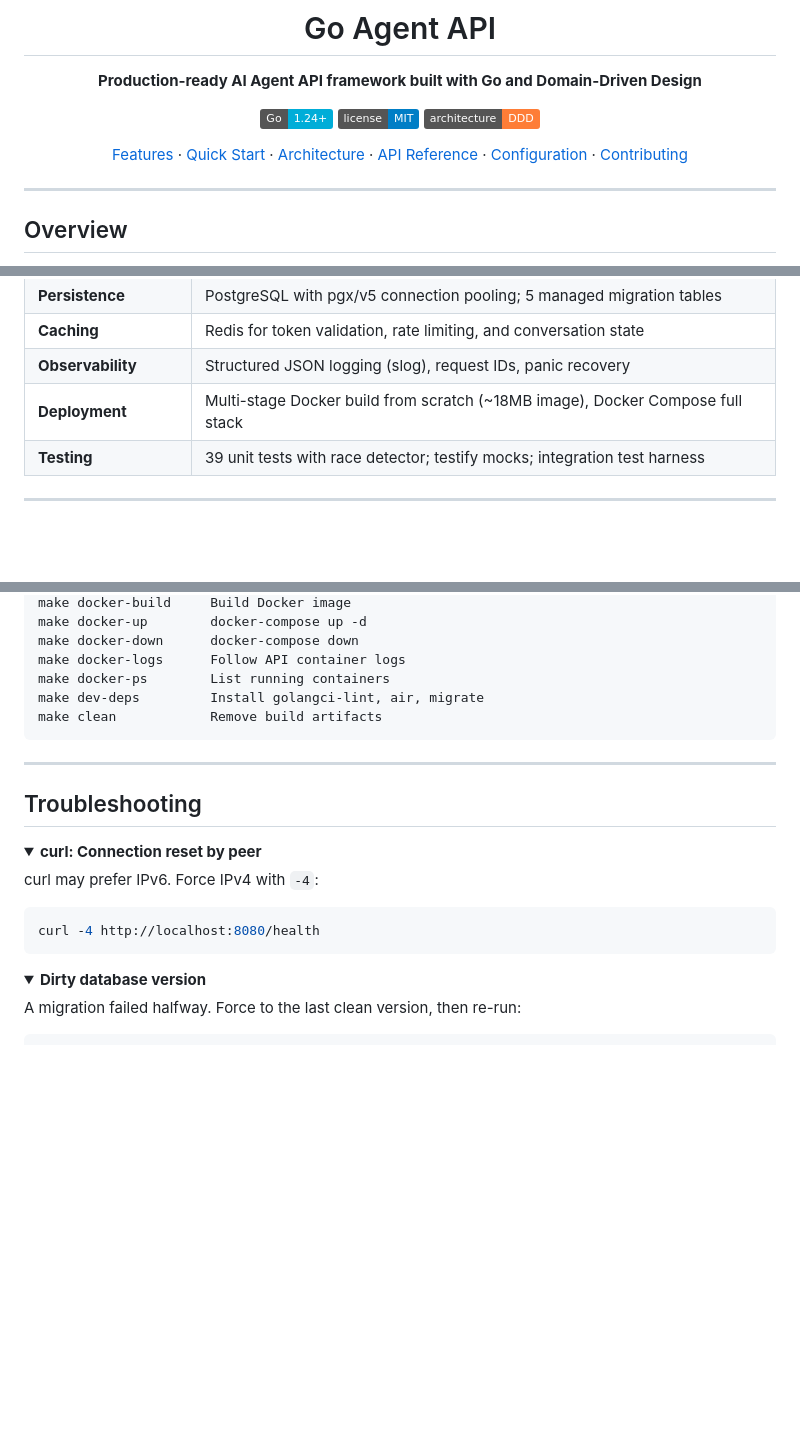
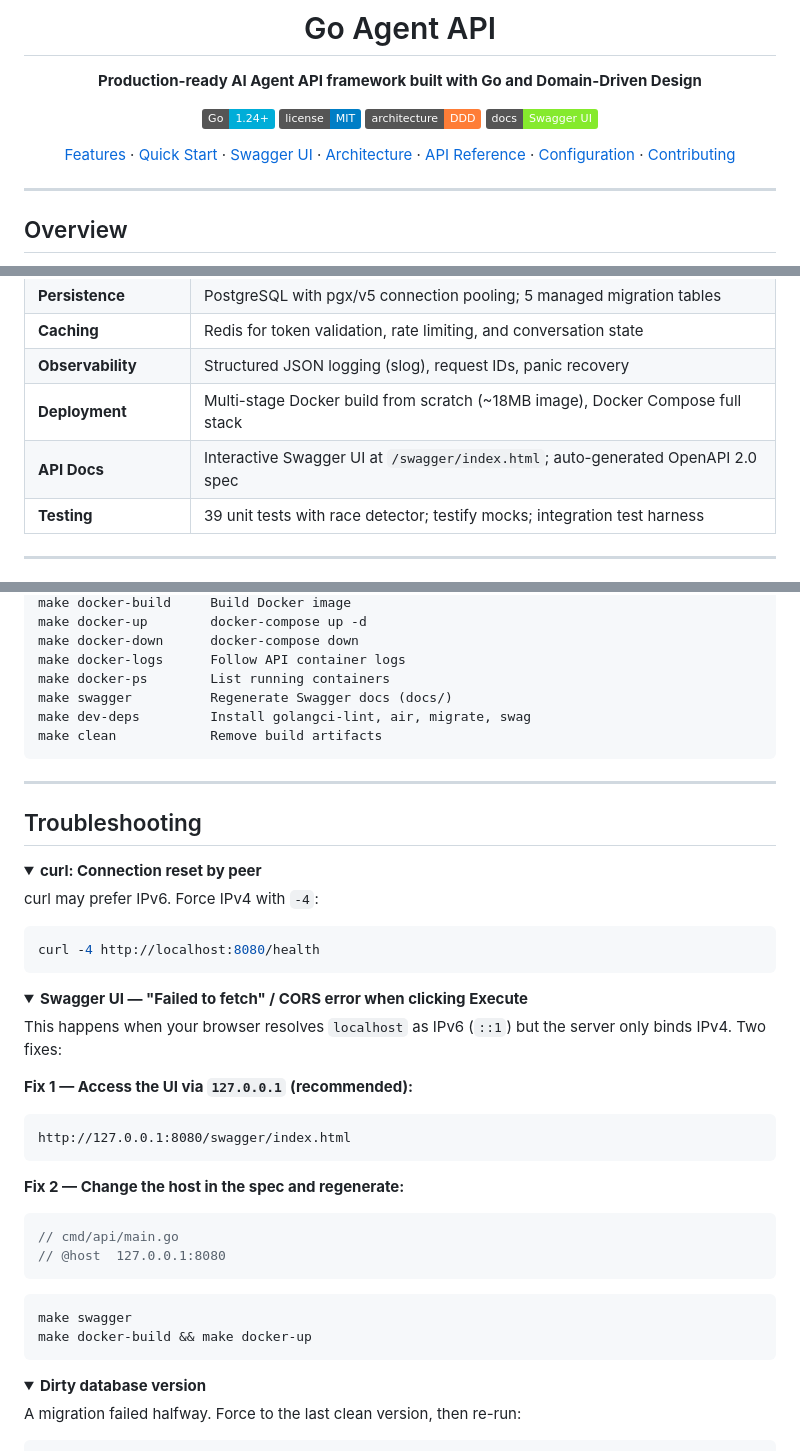
Before and after one commit to Wyuneed/go-agent-api, a Markdown page: README.md, 3 parts joined by grey strips. Rendered like a GitHub page; folded sections open; badges without logos; blank space fills up the shorter version.

````diff
--- a/README.md
+++ b/README.md
@@ -7,8 +7,9 @@
 [![Go Version](https://img.shields.io/badge/Go-1.24+-00ADD8?logo=go)](https://golang.org)
 [![License](https://img.shields.io/badge/license-MIT-blue.svg)](LICENSE)
 [![Architecture](https://img.shields.io/badge/architecture-DDD-orange)](#architecture)
+[![Swagger](https://img.shields.io/badge/docs-Swagger_UI-85EA2D?logo=swagger)](#swagger-ui)
 
-[Features](#features) · [Quick Start](#quick-start) · [Architecture](#architecture) · [API Reference](#api-reference) · [Configuration](#configuration) · [Contributing](#contributing)
+[Features](#features) · [Quick Start](#quick-start) · [Swagger UI](#swagger-ui) · [Architecture](#architecture) · [API Reference](#api-reference) · [Configuration](#configuration) · [Contributing](#contributing)
 
 </div>
 
@@ -39,6 +40,7 @@ It ships with JWT authentication, an OpenAI-compatible tool calling system, huma
 | **Caching** | Redis for token validation, rate limiting, and conversation state |
 | **Observability** | Structured JSON logging (slog), request IDs, panic recovery |
 | **Deployment** | Multi-stage Docker build from scratch (~18MB image), Docker Compose full stack |
+| **API Docs** | Interactive Swagger UI at `/swagger/index.html`; auto-generated OpenAPI 2.0 spec |
 | **Testing** | 39 unit tests with race detector; testify mocks; integration test harness |
 
 ---
@@ -537,7 +587,8 @@ make docker-up        docker-compose up -d
 make docker-down      docker-compose down
 make docker-logs      Follow API container logs
 make docker-ps        List running containers
-make dev-deps         Install golangci-lint, air, migrate
+make swagger          Regenerate Swagger docs (docs/)
+make dev-deps         Install golangci-lint, air, migrate, swag
 make clean            Remove build artifacts
 ```
 
@@ -551,6 +602,27 @@ make clean            Remove build artifacts
 curl may prefer IPv6. Force IPv4 with `-4`:
 ```bash
 curl -4 http://localhost:8080/health
+```
+</details>
+
+<details>
+<summary><strong>Swagger UI — "Failed to fetch" / CORS error when clicking Execute</strong></summary>
+
+This happens when your browser resolves `localhost` as IPv6 (`::1`) but the server only binds IPv4. Two fixes:
+
+**Fix 1 — Access the UI via `127.0.0.1` (recommended):**
+```
+http://127.0.0.1:8080/swagger/index.html
+```
+
+**Fix 2 — Change the host in the spec and regenerate:**
+```go
+// cmd/api/main.go
+// @host  127.0.0.1:8080
+```
+```bash
+make swagger
+make docker-build && make docker-up
 ```
 </details>
 
````
Also changed, not shown: other parts of README.md (+48 -0 lines).
